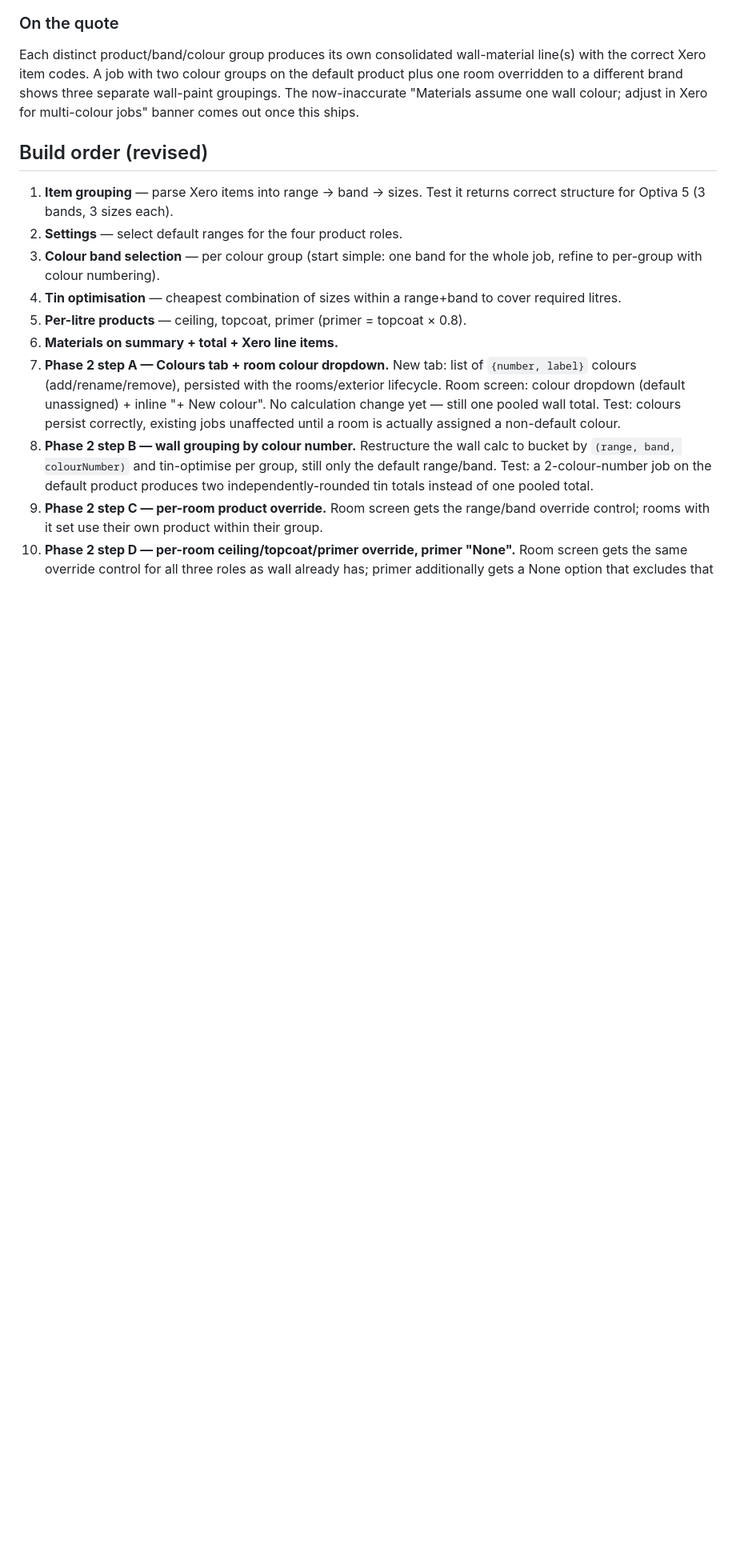
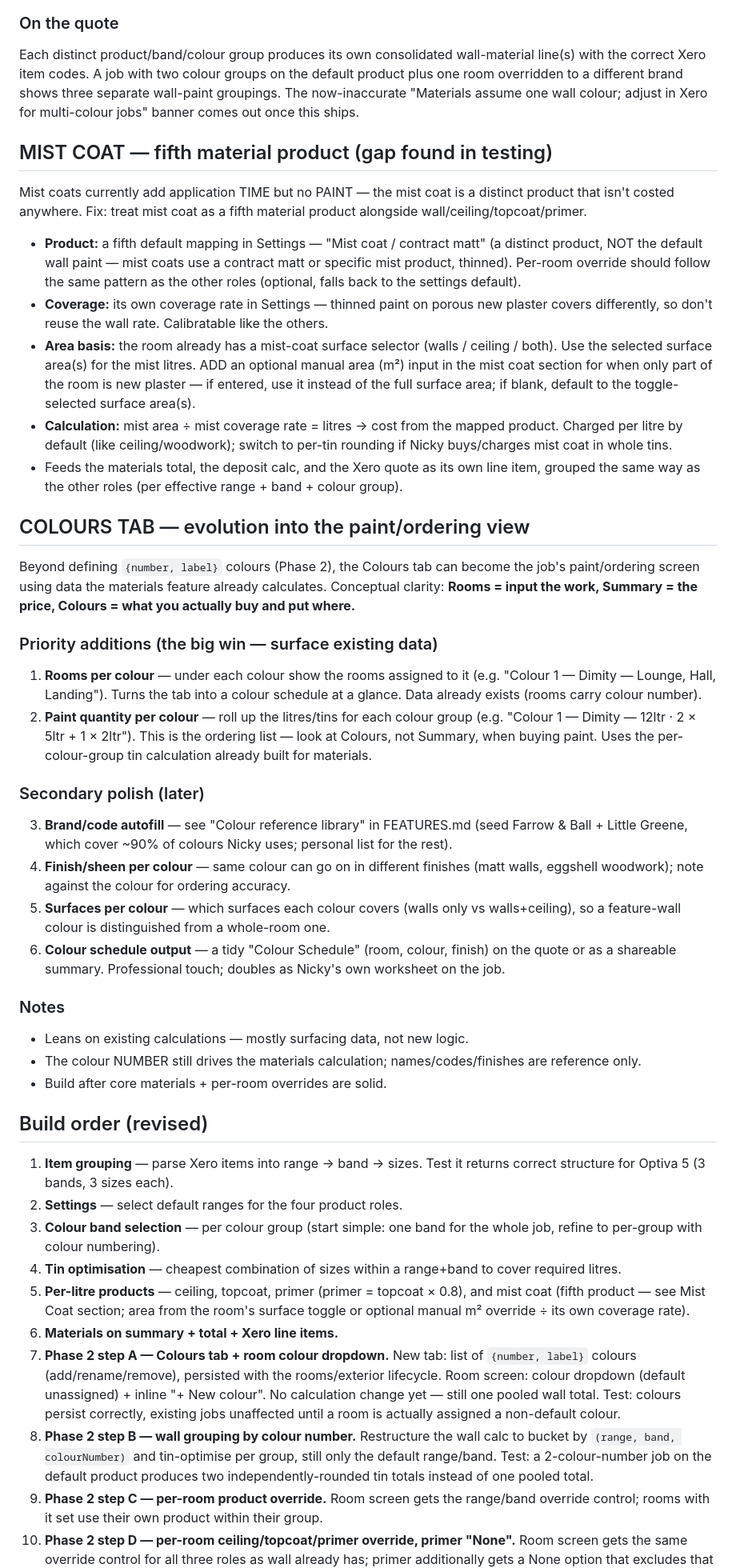
Before and after one commit to nickyhawkins/nh-estimator, a Markdown page: MATERIALS_SPEC.md, the part around the change. Shown at 80% size. Drawn GitHub-style; blank space fills up the shorter version.

```diff
--- a/MATERIALS_SPEC.md
+++ b/MATERIALS_SPEC.md
@@ -117,13 +117,42 @@ Whole-tin optimisation (or per-litre pricing) runs per (effective range + band +
 ### On the quote
 Each distinct product/band/colour group produces its own consolidated wall-material line(s) with the correct Xero item codes. A job with two colour groups on the default product plus one room overridden to a different brand shows three separate wall-paint groupings. The now-inaccurate "Materials assume one wall colour; adjust in Xero for multi-colour jobs" banner comes out once this ships.
 
+## MIST COAT — fifth material product (gap found in testing)
+
+Mist coats currently add application TIME but no PAINT — the mist coat is a distinct product that isn't costed anywhere. Fix: treat mist coat as a fifth material product alongside wall/ceiling/topcoat/primer.
+
+- **Product:** a fifth default mapping in Settings — "Mist coat / contract matt" (a distinct product, NOT the default wall paint — mist coats use a contract matt or specific mist product, thinned). Per-room override should follow the same pattern as the other roles (optional, falls back to the settings default).
+- **Coverage:** its own coverage rate in Settings — thinned paint on porous new plaster covers differently, so don't reuse the wall rate. Calibratable like the others.
+- **Area basis:** the room already has a mist-coat surface selector (walls / ceiling / both). Use the selected surface area(s) for the mist litres. ADD an optional manual area (m²) input in the mist coat section for when only part of the room is new plaster — if entered, use it instead of the full surface area; if blank, default to the toggle-selected surface area(s).
+- **Calculation:** mist area ÷ mist coverage rate = litres → cost from the mapped product. Charged per litre by default (like ceiling/woodwork); switch to per-tin rounding if Nicky buys/charges mist coat in whole tins.
+- Feeds the materials total, the deposit calc, and the Xero quote as its own line item, grouped the same way as the other roles (per effective range + band + colour group).
+
+## COLOURS TAB — evolution into the paint/ordering view
+
+Beyond defining `{number, label}` colours (Phase 2), the Colours tab can become the job's paint/ordering screen using data the materials feature already calculates. Conceptual clarity: **Rooms = input the work, Summary = the price, Colours = what you actually buy and put where.**
+
+### Priority additions (the big win — surface existing data)
+1. **Rooms per colour** — under each colour show the rooms assigned to it (e.g. "Colour 1 — Dimity — Lounge, Hall, Landing"). Turns the tab into a colour schedule at a glance. Data already exists (rooms carry colour number).
+2. **Paint quantity per colour** — roll up the litres/tins for each colour group (e.g. "Colour 1 — Dimity — 12ltr · 2 × 5ltr + 1 × 2ltr"). This is the ordering list — look at Colours, not Summary, when buying paint. Uses the per-colour-group tin calculation already built for materials.
+
+### Secondary polish (later)
+3. **Brand/code autofill** — see "Colour reference library" in FEATURES.md (seed Farrow & Ball + Little Greene, which cover ~90% of colours Nicky uses; personal list for the rest).
+4. **Finish/sheen per colour** — same colour can go on in different finishes (matt walls, eggshell woodwork); note against the colour for ordering accuracy.
+5. **Surfaces per colour** — which surfaces each colour covers (walls only vs walls+ceiling), so a feature-wall colour is distinguished from a whole-room one.
+6. **Colour schedule output** — a tidy "Colour Schedule" (room, colour, finish) on the quote or as a shareable summary. Professional touch; doubles as Nicky's own worksheet on the job.
+
+### Notes
+- Leans on existing calculations — mostly surfacing data, not new logic.
+- The colour NUMBER still drives the materials calculation; names/codes/finishes are reference only.
+- Build after core materials + per-room overrides are solid.
+
 ## Build order (revised)
 
 1. **Item grouping** — parse Xero items into range → band → sizes. Test it returns correct structure for Optiva 5 (3 bands, 3 sizes each).
 2. **Settings** — select default ranges for the four product roles.
 3. **Colour band selection** — per colour group (start simple: one band for the whole job, refine to per-group with colour numbering).
 4. **Tin optimisation** — cheapest combination of sizes within a range+band to cover required litres.
-5. **Per-litre products** — ceiling, topcoat, primer (primer = topcoat × 0.8).
+5. **Per-litre products** — ceiling, topcoat, primer (primer = topcoat × 0.8), and mist coat (fifth product — see Mist Coat section; area from the room's surface toggle or optional manual m² override ÷ its own coverage rate).
 6. **Materials on summary + total + Xero line items.**
 7. **Phase 2 step A — Colours tab + room colour dropdown.** New tab: list of `{number, label}` colours (add/rename/remove), persisted with the rooms/exterior lifecycle. Room screen: colour dropdown (default unassigned) + inline "+ New colour". No calculation change yet — still one pooled wall total. Test: colours persist correctly, existing jobs unaffected until a room is actually assigned a non-default colour.
 8. **Phase 2 step B — wall grouping by colour number.** Restructure the wall calc to bucket by `(range, band, colourNumber)` and tin-optimise per group, still only the default range/band. Test: a 2-colour-number job on the default product produces two independently-rounded tin totals instead of one pooled total.
```
